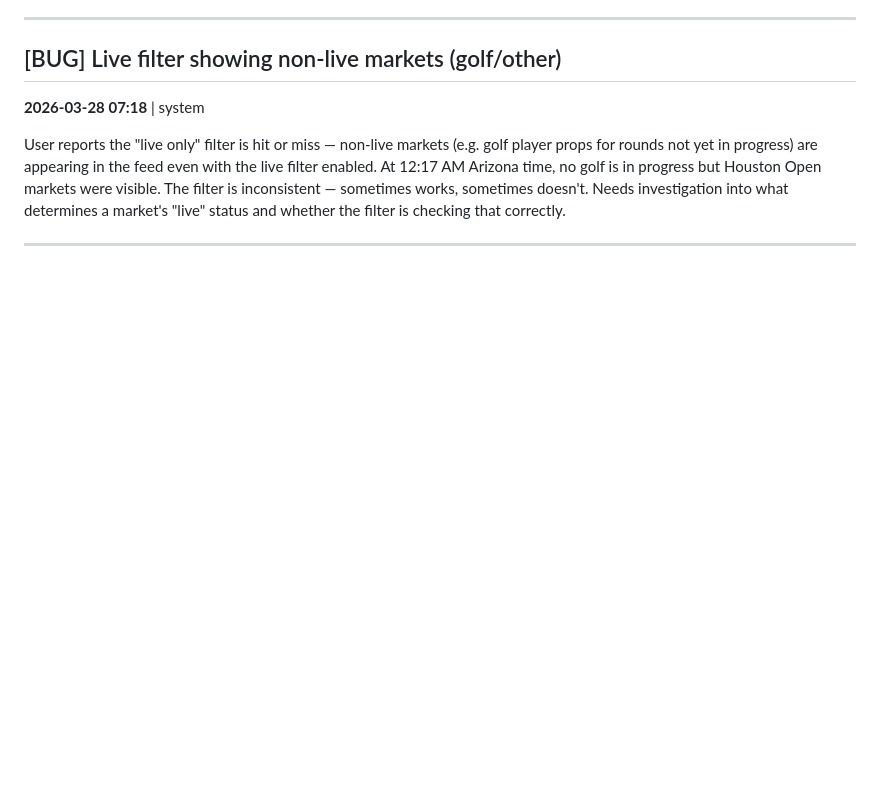
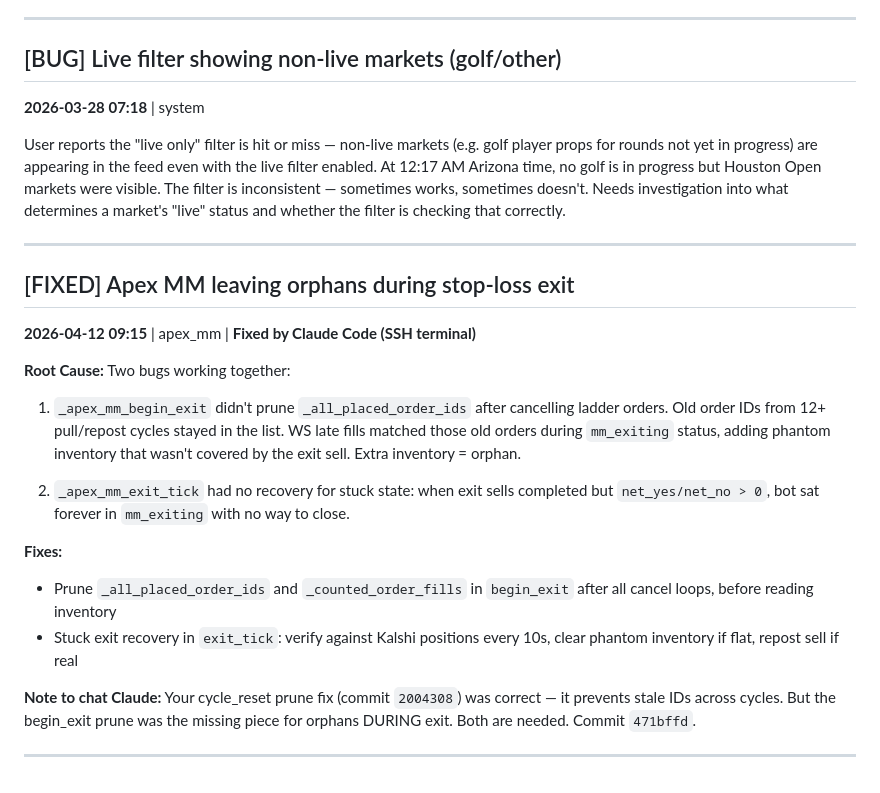
Before and after one commit to oleksandrbannick/Meridian, a Markdown page: debug_notes.md, the part around the change. Rendered like a GitHub page; blank space fills up the shorter version.

Commit message:
Add debug note for chat Claude about Apex MM orphan fix
Co-Authored-By: Claude Opus 4.6 (1M context) <noreply@anthropic.com>

```diff
--- a/debug_notes.md
+++ b/debug_notes.md
@@ -789,3 +789,20 @@ User reports that in the Phantom bot display, the contract multiplier labels (xN
 User reports the "live only" filter is hit or miss — non-live markets (e.g. golf player props for rounds not yet in progress) are appearing in the feed even with the live filter enabled. At 12:17 AM Arizona time, no golf is in progress but Houston Open markets were visible. The filter is inconsistent — sometimes works, sometimes doesn't. Needs investigation into what determines a market's "live" status and whether the filter is checking that correctly.
 
 ---
+
+## [FIXED] Apex MM leaving orphans during stop-loss exit
+**2026-04-12 09:15** | apex_mm | **Fixed by Claude Code (SSH terminal)**
+
+**Root Cause:** Two bugs working together:
+
+1. `_apex_mm_begin_exit` didn't prune `_all_placed_order_ids` after cancelling ladder orders. Old order IDs from 12+ pull/repost cycles stayed in the list. WS late fills matched those old orders during `mm_exiting` status, adding phantom inventory that wasn't covered by the exit sell. Extra inventory = orphan.
+
+2. `_apex_mm_exit_tick` had no recovery for stuck state: when exit sells completed but `net_yes/net_no > 0`, bot sat forever in `mm_exiting` with no way to close.
+
+**Fixes:**
+- Prune `_all_placed_order_ids` and `_counted_order_fills` in `begin_exit` after all cancel loops, before reading inventory
+- Stuck exit recovery in `exit_tick`: verify against Kalshi positions every 10s, clear phantom inventory if flat, repost sell if real
+
+**Note to chat Claude:** Your cycle_reset prune fix (commit `2004308`) was correct — it prevents stale IDs across cycles. But the begin_exit prune was the missing piece for orphans DURING exit. Both are needed. Commit `471bffd`.
+
+---
```
